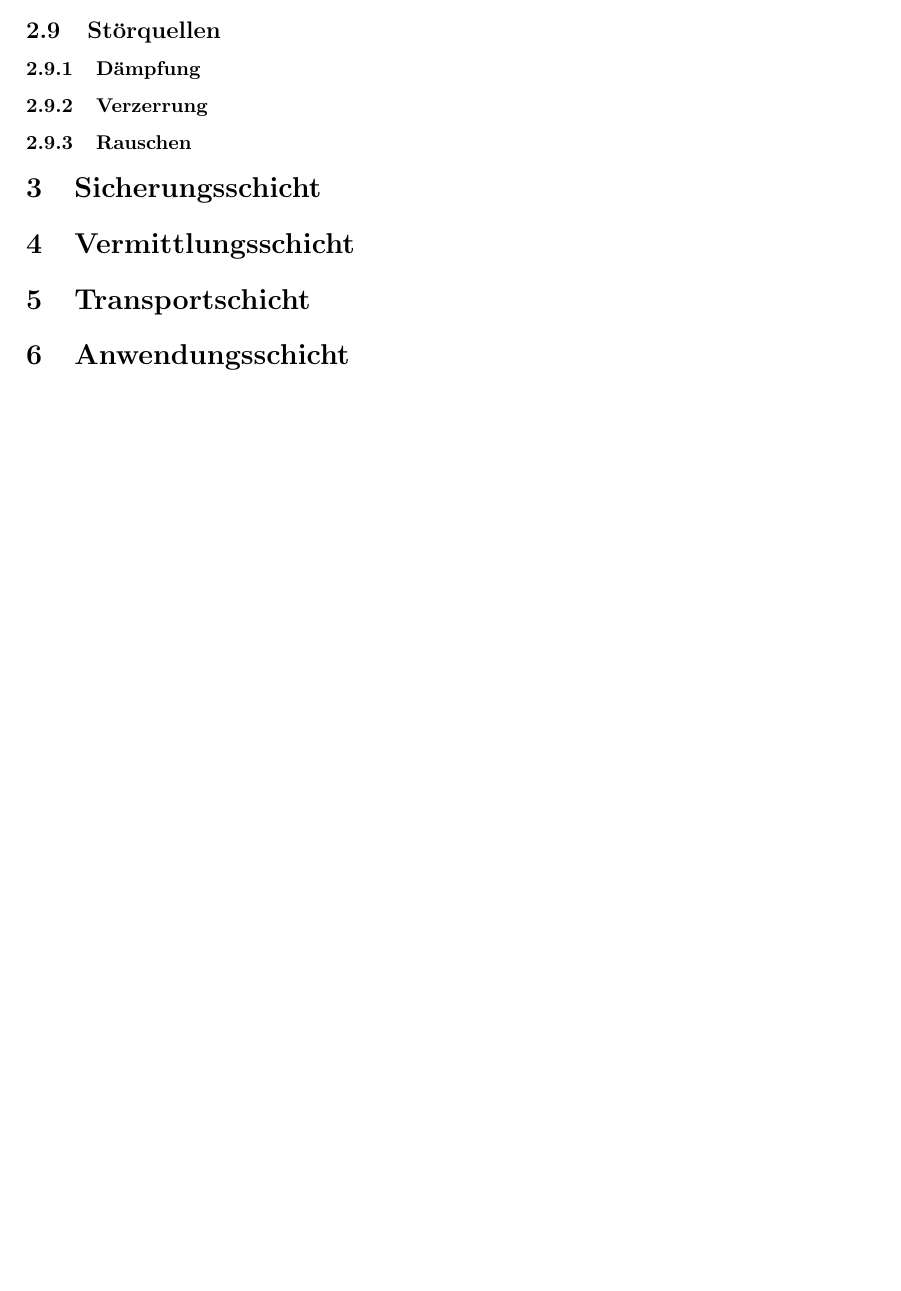
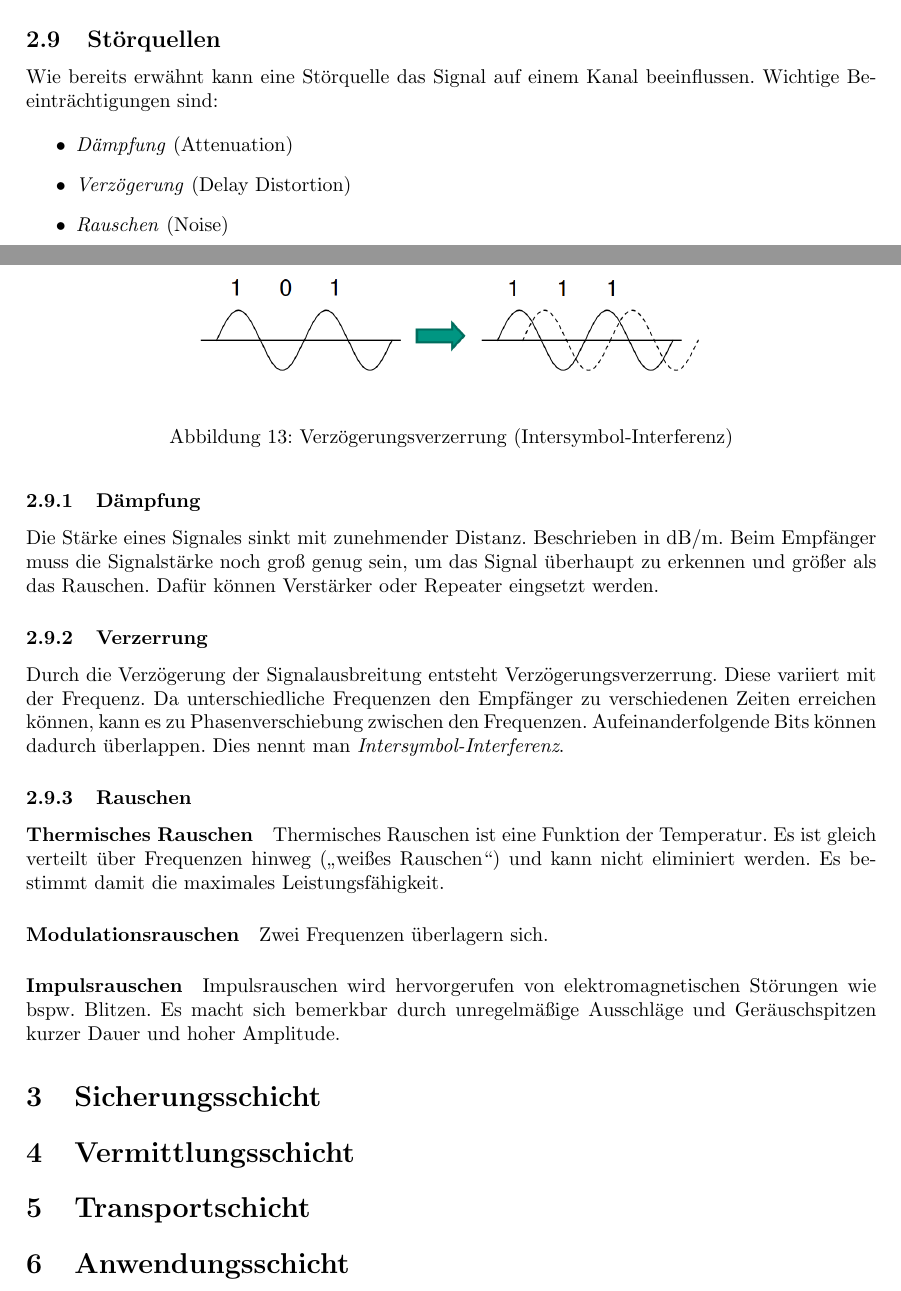
Before and after one commit to pbrinkmeier/cheatsheets, a LaTeX document (rn/rn.tex): part of page 13 of 13 before the commit and two parts of pages 14 and 15 of 16 after it, the two joined at a grey line, cut so that both start at the same text, the shorter picture padded with empty space. Compiled offline with pdfLaTeX.

Commit message:
Finish chapter about layer 1

```diff
--- a/rn/rn.tex
+++ b/rn/rn.tex
@@ -567,8 +626,50 @@
 
 	\subsection{Störquellen}
 
+	Wie bereits erwähnt kann eine Störquelle das Signal auf einem Kanal beeinflussen.
+	Wichtige Beeinträchtigungen sind:
+
+	\begin{itemize}
+		\item \emph{Dämpfung} (Attenuation)
+		\item \emph{Verzögerung} (Delay Distortion)
+		\item \emph{Rauschen} (Noise)
+	\end{itemize}
+
 	\subsubsection{Dämpfung}
+
+	Die Stärke eines Signales sinkt mit zunehmender Distanz.
+	Beschrieben in dB/m.
+	Beim Empfänger muss die Signalstärke noch groß genug sein, um das Signal überhaupt zu erkennen und größer als das Rauschen.
+	Dafür können Verstärker oder Repeater eingsetzt werden.
 
 	\subsubsection{Verzerrung}
 
+	Durch die Verzögerung der Signalausbreitung entsteht Verzögerungsverzerrung.
+	Diese variiert mit der Frequenz.
+	Da unterschiedliche Frequenzen den Empfänger zu verschiedenen Zeiten erreichen können, kann es zu Phasenverschiebung zwischen den Frequenzen.
+	Aufeinanderfolgende Bits können dadurch überlappen.
+	Dies nennt man \emph{Intersymbol-Interferenz}.
+
+	\begin{figure}
+		\begin{center}
+			\includegraphics[width=0.6\textwidth]{images/03-intersymbol-interference.png}
+		\end{center}
+		\caption{Verzögerungsverzerrung (Intersymbol-Interferenz)}
+	\end{figure}
+
 	\subsubsection{Rauschen}
+
+	\paragraph{Thermisches Rauschen}
+
+	Thermisches Rauschen ist eine Funktion der Temperatur.
+	Es ist gleich verteilt über Frequenzen hinweg (\enquote{weißes Rauschen}) und kann nicht eliminiert werden.
+	Es bestimmt damit die maximales Leistungsfähigkeit.
+
+	\paragraph{Modulationsrauschen}
+
+	Zwei Frequenzen überlagern sich.
+
+	\paragraph{Impulsrauschen}
+
+	Impulsrauschen wird hervorgerufen von elektromagnetischen Störungen wie bspw. Blitzen.
+	Es macht sich bemerkbar durch unregelmäßige Ausschläge und Geräuschspitzen kurzer Dauer und hoher Amplitude.
@@ -575,3 +680,4 @@
+	\end{figure}
 
 	\section{Sicherungsschicht}
 
```
Also changed, not shown: rn/images/03-ami.png (added), rn/images/03-error.png (added), rn/images/03-intersymbol-interference.png (added), rn/images/03-manchester.png (added), rn/images/03-nrz.png (added), rn/rn.tex (67 more changed lines).
